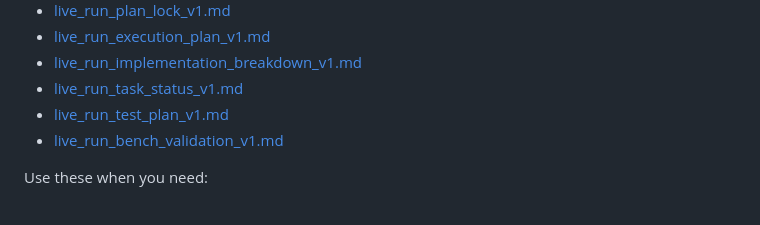
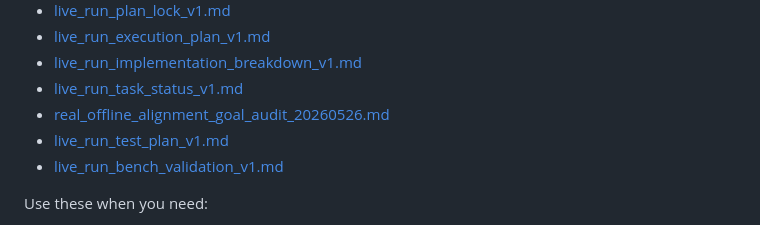
Before and after one commit to lulf87/yyt1771_starter, a Markdown page: docs/requirements/requirements_overview.md, the part around the change. Drawn GitHub-style.

Commit message:
Record real offline alignment audit status

```diff
--- a/docs/requirements/requirements_overview.md
+++ b/docs/requirements/requirements_overview.md
@@ -219,6 +219,7 @@ The canonical engineering-review files now live in the sibling
 - [live_run_execution_plan_v1.md](../plan_eng_review/live_run_execution_plan_v1.md)
 - [live_run_implementation_breakdown_v1.md](../plan_eng_review/live_run_implementation_breakdown_v1.md)
 - [live_run_task_status_v1.md](../plan_eng_review/live_run_task_status_v1.md)
+- [real_offline_alignment_goal_audit_20260526.md](../plan_eng_review/real_offline_alignment_goal_audit_20260526.md)
 - [live_run_test_plan_v1.md](../plan_eng_review/live_run_test_plan_v1.md)
 - [live_run_bench_validation_v1.md](../plan_eng_review/live_run_bench_validation_v1.md)
 
```
Also changed, not shown: docs/plan_eng_review/real_offline_alignment_goal_audit_20260526.md (added, +145 -0 lines).
